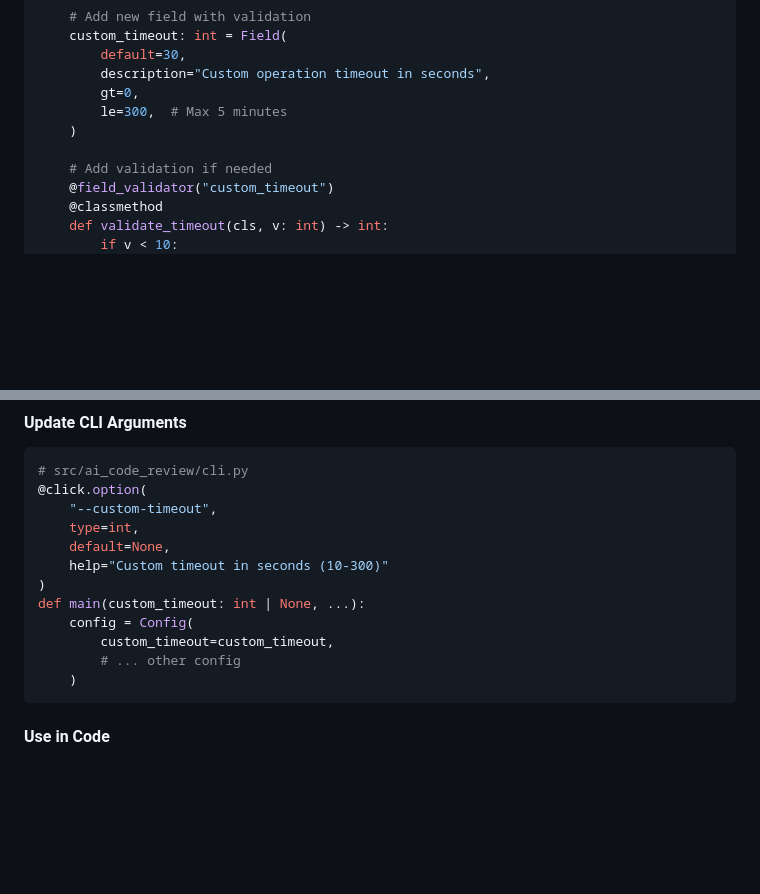
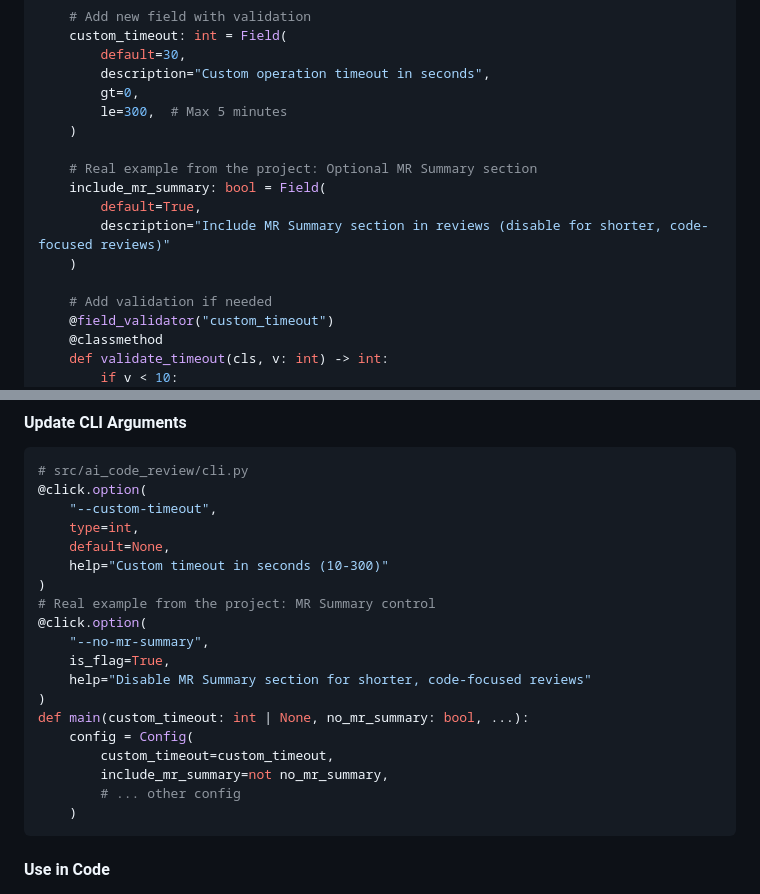
Before and after one commit to AdamWill/ai-code-review-gca-test, a Markdown page: docs/developer-guide.md, 2 parts joined by grey strips. Rendered like a GitHub page; blank space fills up the shorter version.

````diff
--- a/docs/developer-guide.md
+++ b/docs/developer-guide.md
@@ -485,6 +600,12 @@ class Config(BaseSettings):
         le=300,  # Max 5 minutes
     )
 
+    # Real example from the project: Optional MR Summary section
+    include_mr_summary: bool = Field(
+        default=True,
+        description="Include MR Summary section in reviews (disable for shorter, code-focused reviews)"
+    )
+
     # Add validation if needed
     @field_validator("custom_timeout")
     @classmethod
@@ -505,9 +626,16 @@ class Config(BaseSettings):
     default=None,
     help="Custom timeout in seconds (10-300)"
 )
-def main(custom_timeout: int | None, ...):
+# Real example from the project: MR Summary control
+@click.option(
+    "--no-mr-summary",
+    is_flag=True,
+    help="Disable MR Summary section for shorter, code-focused reviews"
+)
+def main(custom_timeout: int | None, no_mr_summary: bool, ...):
     config = Config(
         custom_timeout=custom_timeout,
+        include_mr_summary=not no_mr_summary,
         # ... other config
     )
 ```
````
Also changed, not shown: other parts of docs/developer-guide.md (+131 -16 lines).
